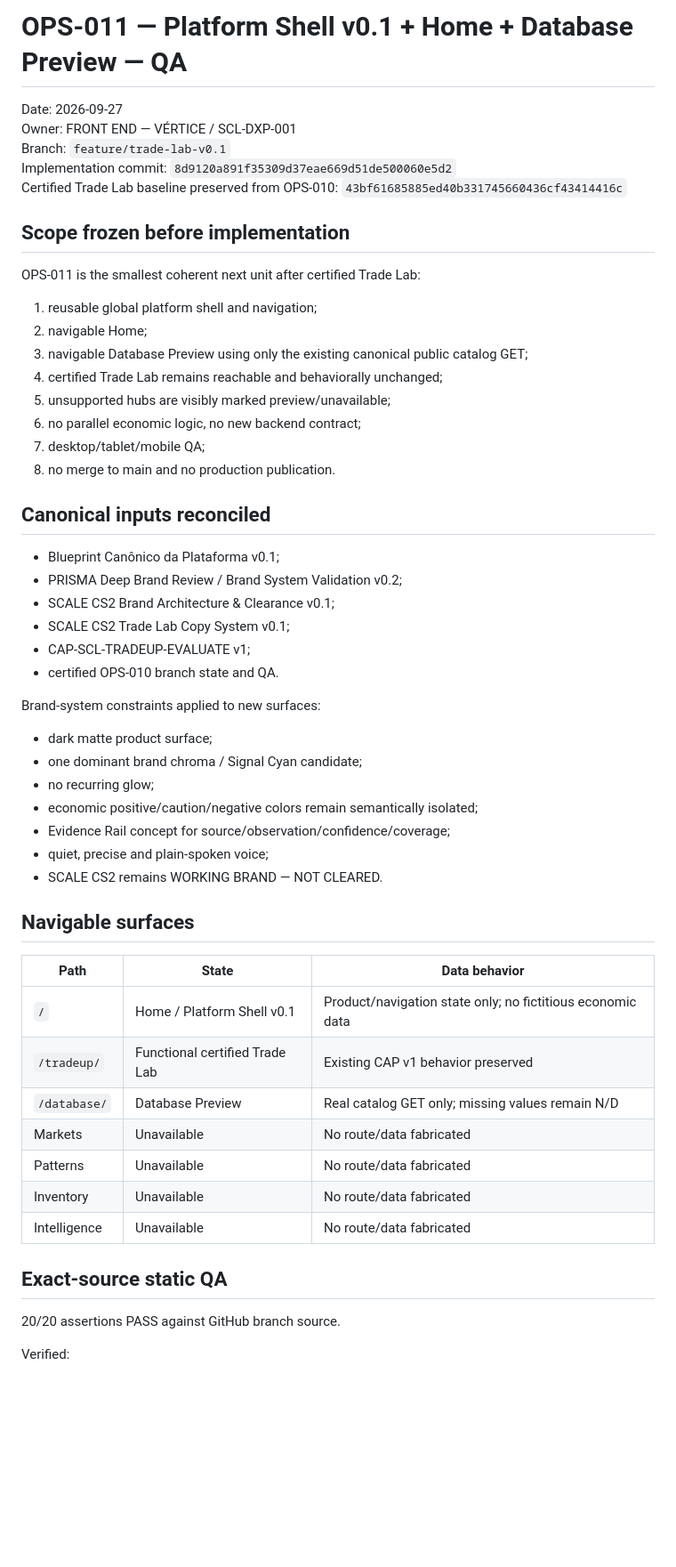
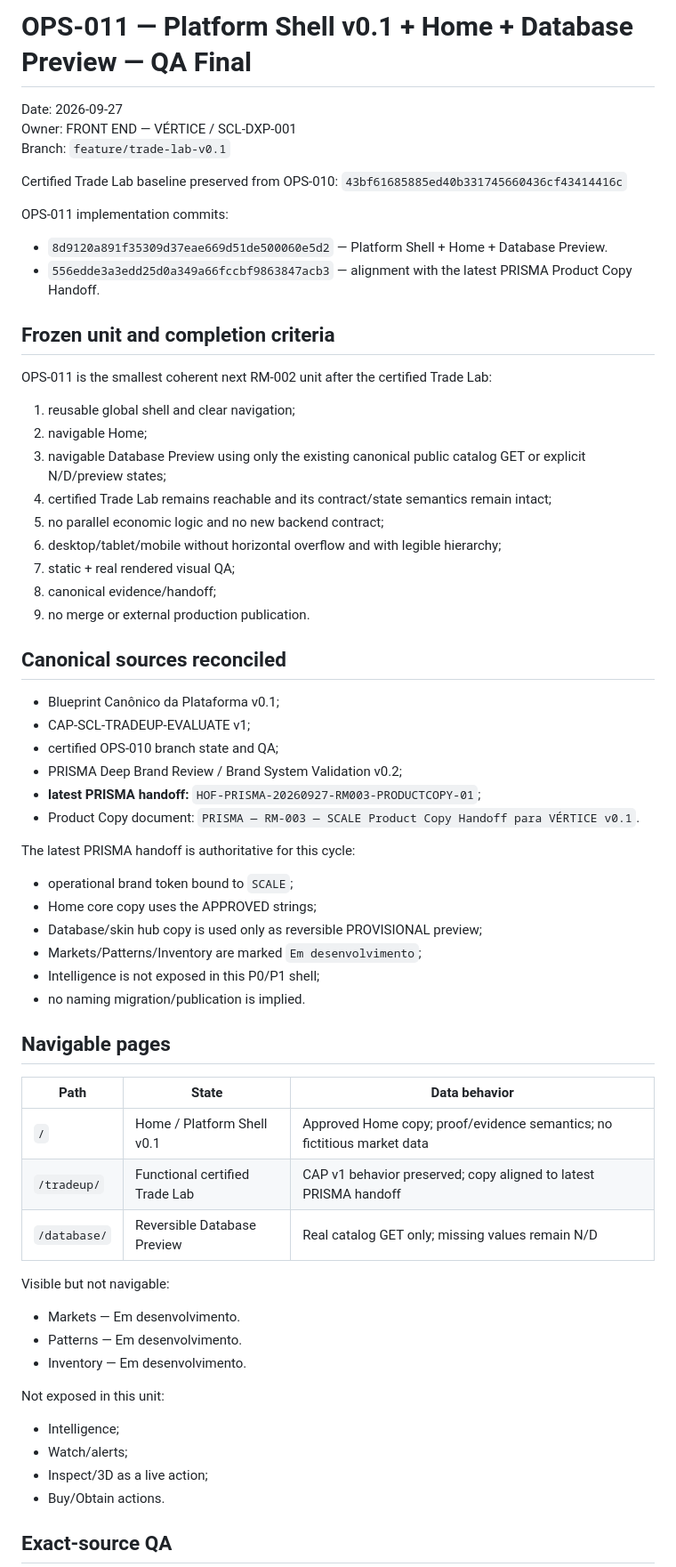
Before and after one commit to castrobruno77/scale-inventory-exporter-privacy, a Markdown page: OPS011_QA.md, the part around one of its changes. Shown at 89% size. GitHub-like rendering; blank space fills up the shorter version.

```diff
--- a/OPS011_QA.md
+++ b/OPS011_QA.md
@@ -1,58 +1,64 @@
-# OPS-011 — Platform Shell v0.1 + Home + Database Preview — QA
+# OPS-011 — Platform Shell v0.1 + Home + Database Preview — QA Final
 
 Date: 2026-09-27
 Owner: FRONT END — VÉRTICE / SCL-DXP-001
 Branch: `feature/trade-lab-v0.1`
-Implementation commit: `8d9120a891f35309d37eae669d51de500060e5d2`
+
 Certified Trade Lab baseline preserved from OPS-010: `43bf61685885ed40b331745660436cf43414416c`
 
-## Scope frozen before implementation
+OPS-011 implementation commits:
+- `8d9120a891f35309d37eae669d51de500060e5d2` — Platform Shell + Home + Database Preview.
+- `556edde3a3edd25d0a349a66fccbf9863847acb3` — alignment with the latest PRISMA Product Copy Handoff.
 
-OPS-011 is the smallest coherent next unit after certified Trade Lab:
+## Frozen unit and completion criteria
 
-1. reusable global platform shell and navigation;
+OPS-011 is the smallest coherent next RM-002 unit after the certified Trade Lab:
+
+1. reusable global shell and clear navigation;
 2. navigable Home;
-3. navigable Database Preview using only the existing canonical public catalog GET;
-4. certified Trade Lab remains reachable and behaviorally unchanged;
-5. unsupported hubs are visibly marked preview/unavailable;
-6. no parallel economic logic, no new backend contract;
-7. desktop/tablet/mobile QA;
-8. no merge to main and no production publication.
+3. navigable Database Preview using only the existing canonical public catalog GET or explicit N/D/preview states;
+4. certified Trade Lab remains reachable and its contract/state semantics remain intact;
+5. no parallel economic logic and no new backend contract;
+6. desktop/tablet/mobile without horizontal overflow and with legible hierarchy;
+7. static + real rendered visual QA;
+8. canonical evidence/handoff;
+9. no merge or external production publication.
 
-## Canonical inputs reconciled
+## Canonical sources reconciled
 
 - Blueprint Canônico da Plataforma v0.1;
+- CAP-SCL-TRADEUP-EVALUATE v1;
+- certified OPS-010 branch state and QA;
 - PRISMA Deep Brand Review / Brand System Validation v0.2;
-- SCALE CS2 Brand Architecture & Clearance v0.1;
-- SCALE CS2 Trade Lab Copy System v0.1;
-- CAP-SCL-TRADEUP-EVALUATE v1;
-- certified OPS-010 branch state and QA.
+- **latest PRISMA handoff:** `HOF-PRISMA-20260927-RM003-PRODUCTCOPY-01`;
+- Product Copy document: `PRISMA — RM-003 — SCALE Product Copy Handoff para VÉRTICE v0.1`.
 
-Brand-system constraints applied to new surfaces:
+The latest PRISMA handoff is authoritative for this cycle:
+- operational brand token bound to `SCALE`;
+- Home core copy uses the APPROVED strings;
+- Database/skin hub copy is used only as reversible PROVISIONAL preview;
+- Markets/Patterns/Inventory are marked `Em desenvolvimento`;
+- Intelligence is not exposed in this P0/P1 shell;
+- no naming migration/publication is implied.
 
-- dark matte product surface;
-- one dominant brand chroma / Signal Cyan candidate;
-- no recurring glow;
-- economic positive/caution/negative colors remain semantically isolated;
-- Evidence Rail concept for source/observation/confidence/coverage;
-- quiet, precise and plain-spoken voice;
-- SCALE CS2 remains WORKING BRAND — NOT CLEARED.
-
-## Navigable surfaces
+## Navigable pages
 
 | Path | State | Data behavior |
 | --- | --- | --- |
-| `/` | Home / Platform Shell v0.1 | Product/navigation state only; no fictitious economic data |
-| `/tradeup/` | Functional certified Trade Lab | Existing CAP v1 behavior preserved |
-| `/database/` | Database Preview | Real catalog GET only; missing values remain N/D |
-| Markets | Unavailable | No route/data fabricated |
-| Patterns | Unavailable | No route/data fabricated |
-| Inventory | Unavailable | No route/data fabricated |
-| Intelligence | Unavailable | No route/data fabricated |
+| `/` | Home / Platform Shell v0.1 | Approved Home copy; proof/evidence semantics; no fictitious market data |
+| `/tradeup/` | Functional certified Trade Lab | CAP v1 behavior preserved; copy aligned to latest PRISMA handoff |
+| `/database/` | Reversible Database Preview | Real catalog GET only; missing values remain N/D |
 
-## Exact-source static QA
+Visible but not navigable:
+- Markets — Em desenvolvimento.
+- Patterns — Em desenvolvimento.
+- Inventory — Em desenvolvimento.
 
-20/20 assertions PASS against GitHub branch source.
+Not exposed in this unit:
+- Intelligence;
+- Watch/alerts;
+- Inspect/3D as a live action;
+- Buy/Obtain actions.
 
-Verified:
+## Exact-source QA
 
```
Also changed, not shown: other parts of OPS011_QA.md (+56 -48 lines).
